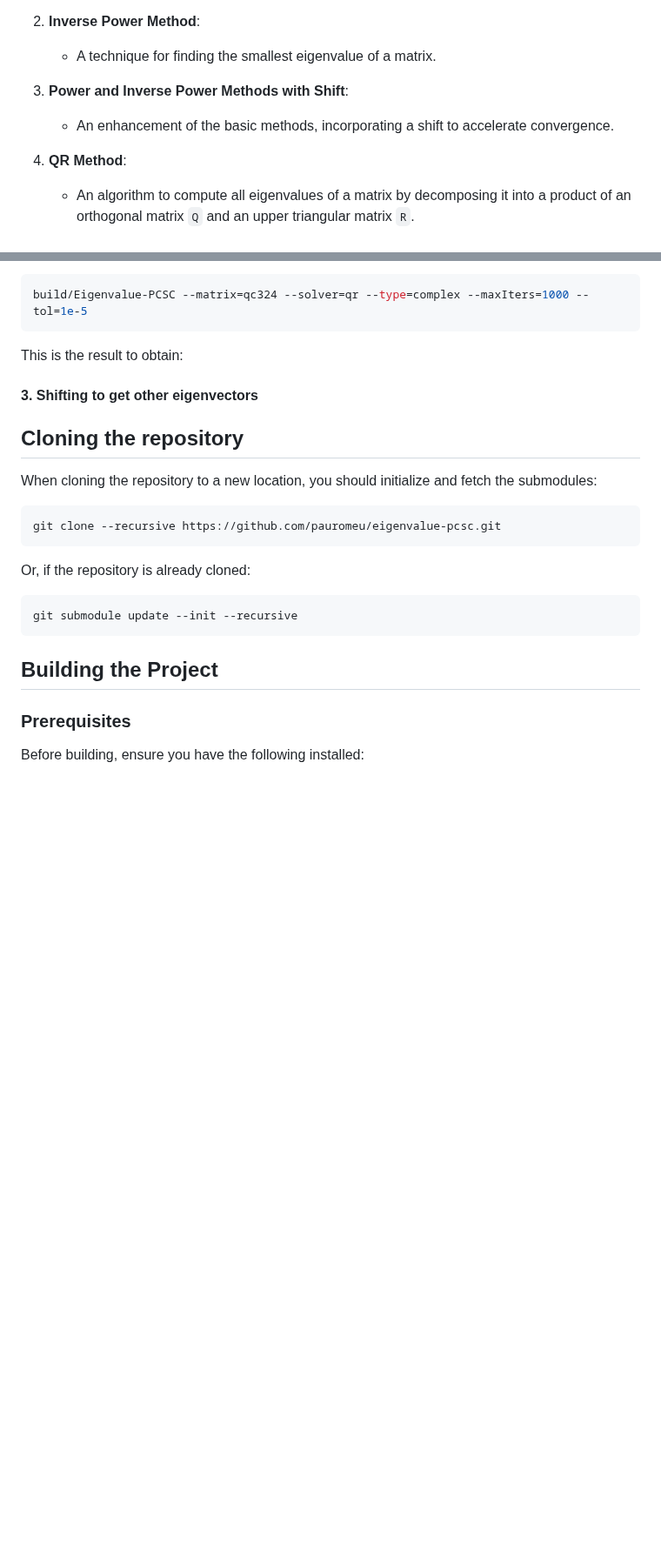
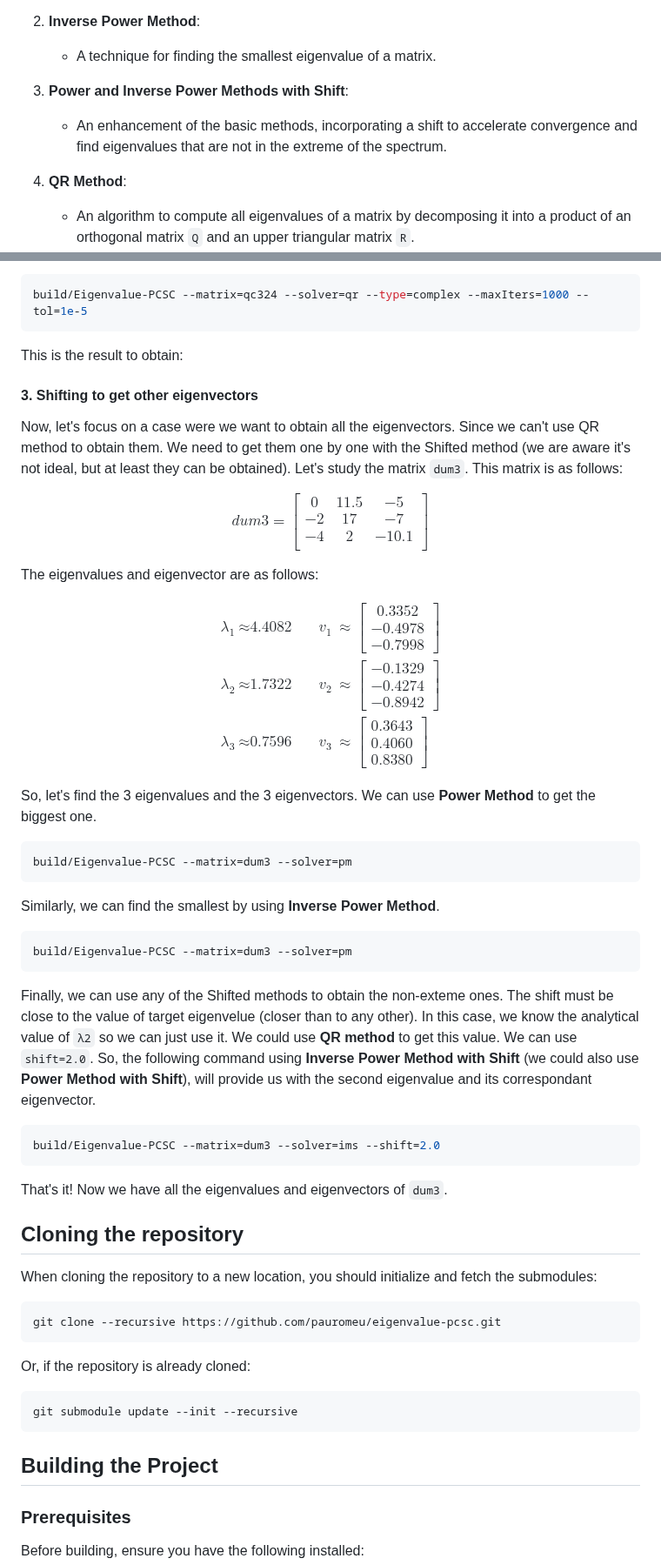
Before and after one commit to pauromeu/eigenvalue-pcsc, a Markdown page: README.md, 2 parts joined by grey strips. Shown at 87% size. Rendered like a GitHub page; blank space fills up the shorter version.

Commit message:
add examples

````diff
--- a/README.md
+++ b/README.md
@@ -15,7 +15,7 @@ The project includes the following key features:
    - A technique for finding the smallest eigenvalue of a matrix.
 
 3. **Power and Inverse Power Methods with Shift**:
-   - An enhancement of the basic methods, incorporating a shift to accelerate convergence.
+   - An enhancement of the basic methods, incorporating a shift to accelerate convergence and find eigenvalues that are not in the extreme of the spectrum.
 
 4. **QR Method**:
    - An algorithm to compute all eigenvalues of a matrix by decomposing it into a product of an orthogonal matrix `Q` and an upper triangular matrix `R`.
@@ -105,6 +105,46 @@ This is the result to obtain:
 
 #### 3. Shifting to get other eigenvectors
 
+Now, let's focus on a case were we want to obtain all the eigenvectors. Since we can't use QR method to obtain them. We need to get them one by one with the Shifted method (we are aware it's not ideal, but at least they can be obtained). Let's study the matrix `dum3`. This matrix is as follows:
+
+$$ dum3 =
+\begin{bmatrix}
+0 & 11.5 & -5 \\
+-2 & 17 & -7 \\
+-4 & 2 & -10.1 \\
+\end{bmatrix}
+$$
+
+The eigenvalues and eigenvector are as follows:
+
+$$
+\begin{align*}
+\lambda_1 &\approx \text{4.4082} & \quad v_1 &\approx \begin{bmatrix} 0.3352 \\ -0.4978 \\ -0.7998 \end{bmatrix} \\
+\lambda_2 &\approx \text{1.7322} & \quad v_2 &\approx \begin{bmatrix} -0.1329 \\ -0.4274 \\ -0.8942 \end{bmatrix} \\
+\lambda_3 &\approx \text{0.7596} & \quad v_3 &\approx \begin{bmatrix} 0.3643 \\ 0.4060 \\ 0.8380 \end{bmatrix}
+\end{align*}
+$$
+
+So, let's find the 3 eigenvalues and the 3 eigenvectors. We can use **Power Method** to get the biggest one.
+
+```bash
+build/Eigenvalue-PCSC --matrix=dum3 --solver=pm
+```
+
+Similarly, we can find the smallest by using **Inverse Power Method**.
+
+```bash
+build/Eigenvalue-PCSC --matrix=dum3 --solver=pm
+```
+
+Finally, we can use any of the Shifted methods to obtain the non-exteme ones. The shift must be close to the value of target eigenvelue (closer than to any other). In this case, we know the analytical value of `λ2` so we can just use it. We could use **QR method** to get this value. We can use `shift=2.0`. So, the following command using **Inverse Power Method with Shift** (we could also use **Power Method with Shift**), will provide us with the second eigenvalue and its correspondant eigenvector.
+
+```bash
+build/Eigenvalue-PCSC --matrix=dum3 --solver=ims --shift=2.0
+```
+
+That's it! Now we have all the eigenvalues and eigenvectors of `dum3`.
+
 
 
 
````
